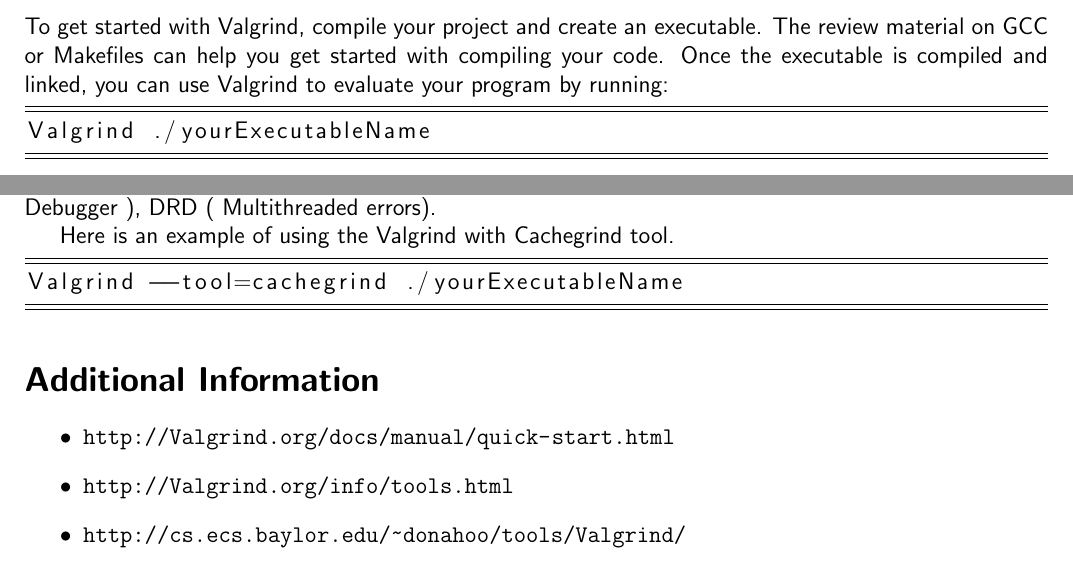
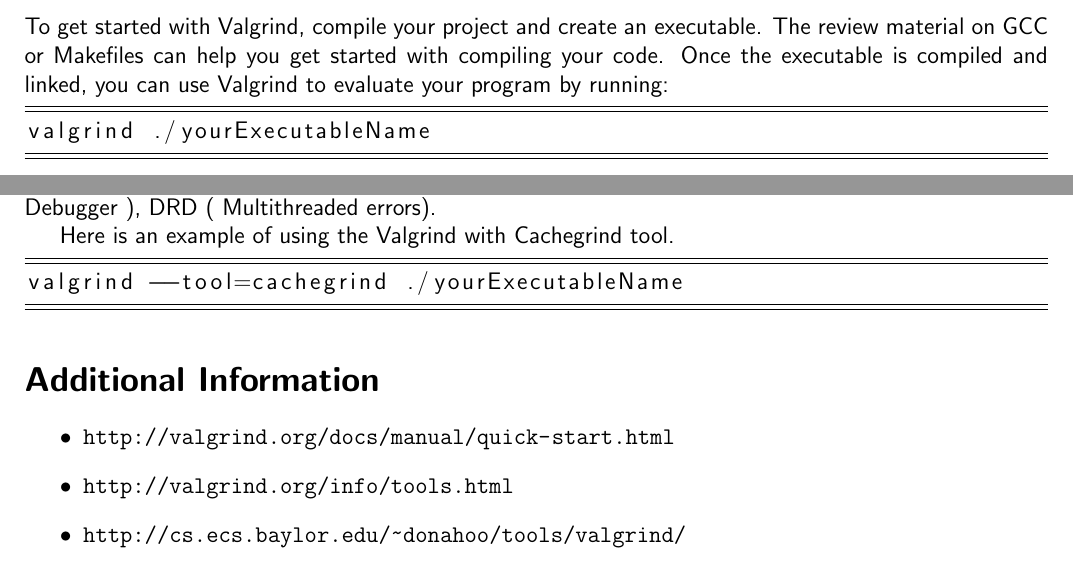
Before and after one commit to judiMc/programming_tools, a LaTeX document (valgrind/valgrind.tex): two parts of pages 1 and 2 of 2, joined at a grey line, cut so that both start at the same text. Compiled offline with pdfLaTeX.

Commit message:
fixed minor typo in valgrind urls and shell calls

```diff
--- a/valgrind/valgrind.tex
+++ b/valgrind/valgrind.tex
@@ -63,7 +63,7 @@
 can use Valgrind to evaluate your program by running:
 
 \begin{lstlisting}[language=make,showstringspaces=false,tabsize=4,frame=TB]
-Valgrind ./yourExecutableName
+valgrind ./yourExecutableName
 \end{lstlisting}
 
 By default, Valgrind runs only memcheck, the output from memcheck
@@ -107,15 +107,15 @@
 Here is an example of using the Valgrind with Cachegrind tool.
 
 \begin{lstlisting}[language=make,showstringspaces=false,tabsize=4,frame=TB]
-Valgrind --tool=cachegrind ./yourExecutableName
+valgrind --tool=cachegrind ./yourExecutableName
 \end{lstlisting}
 
 
 \section*{Additional Information \label{sec:Additional-Information}}
 \begin{itemize}
-\item \url{http://Valgrind.org/docs/manual/quick-start.html}
-\item \url{http://Valgrind.org/info/tools.html}
-\item \url{http://cs.ecs.baylor.edu/~donahoo/tools/Valgrind/}
+\item \url{http://valgrind.org/docs/manual/quick-start.html}
+\item \url{http://valgrind.org/info/tools.html}
+\item \url{http://cs.ecs.baylor.edu/~donahoo/tools/valgrind/}
 \end{itemize}
 
 \end{document}
```
